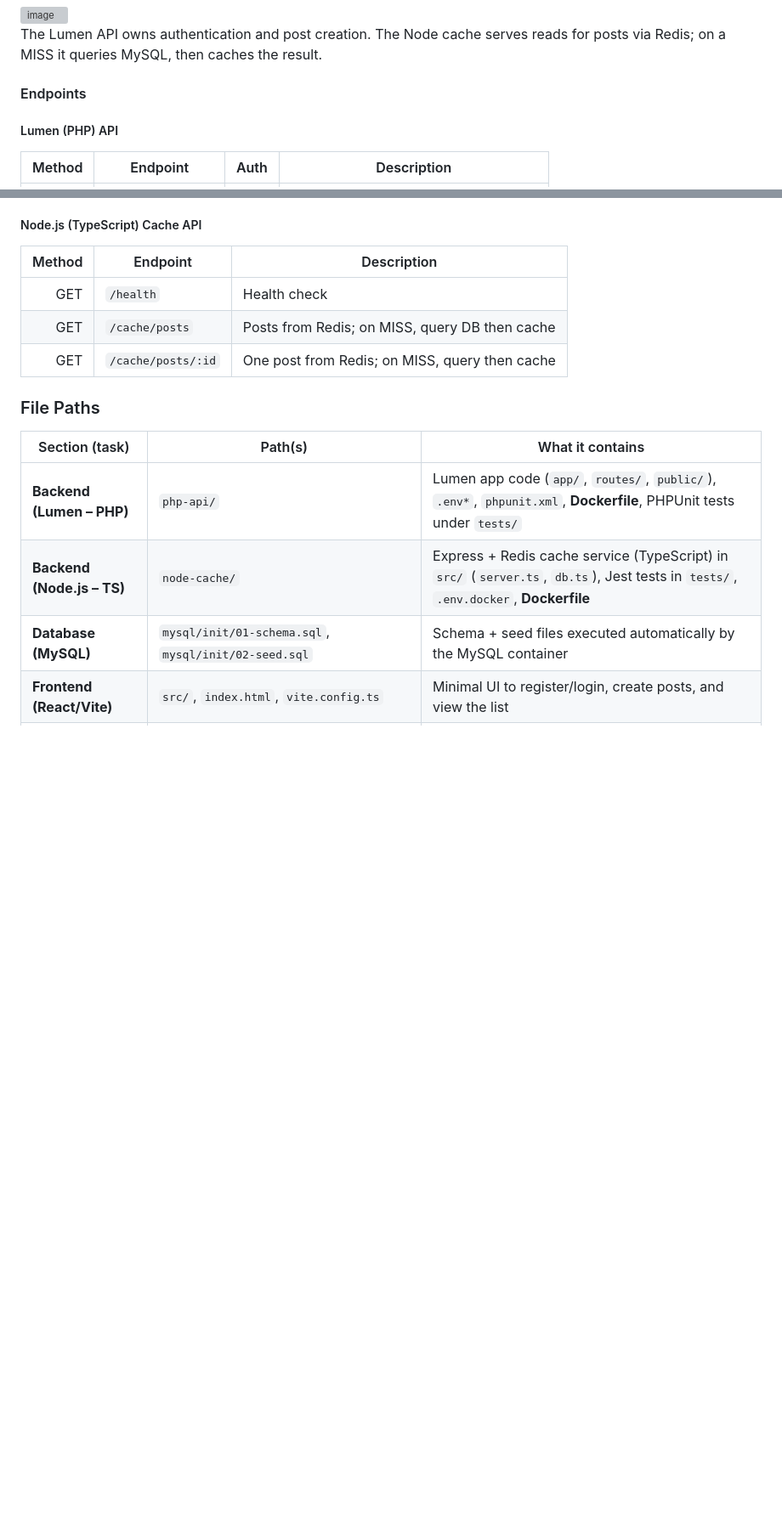
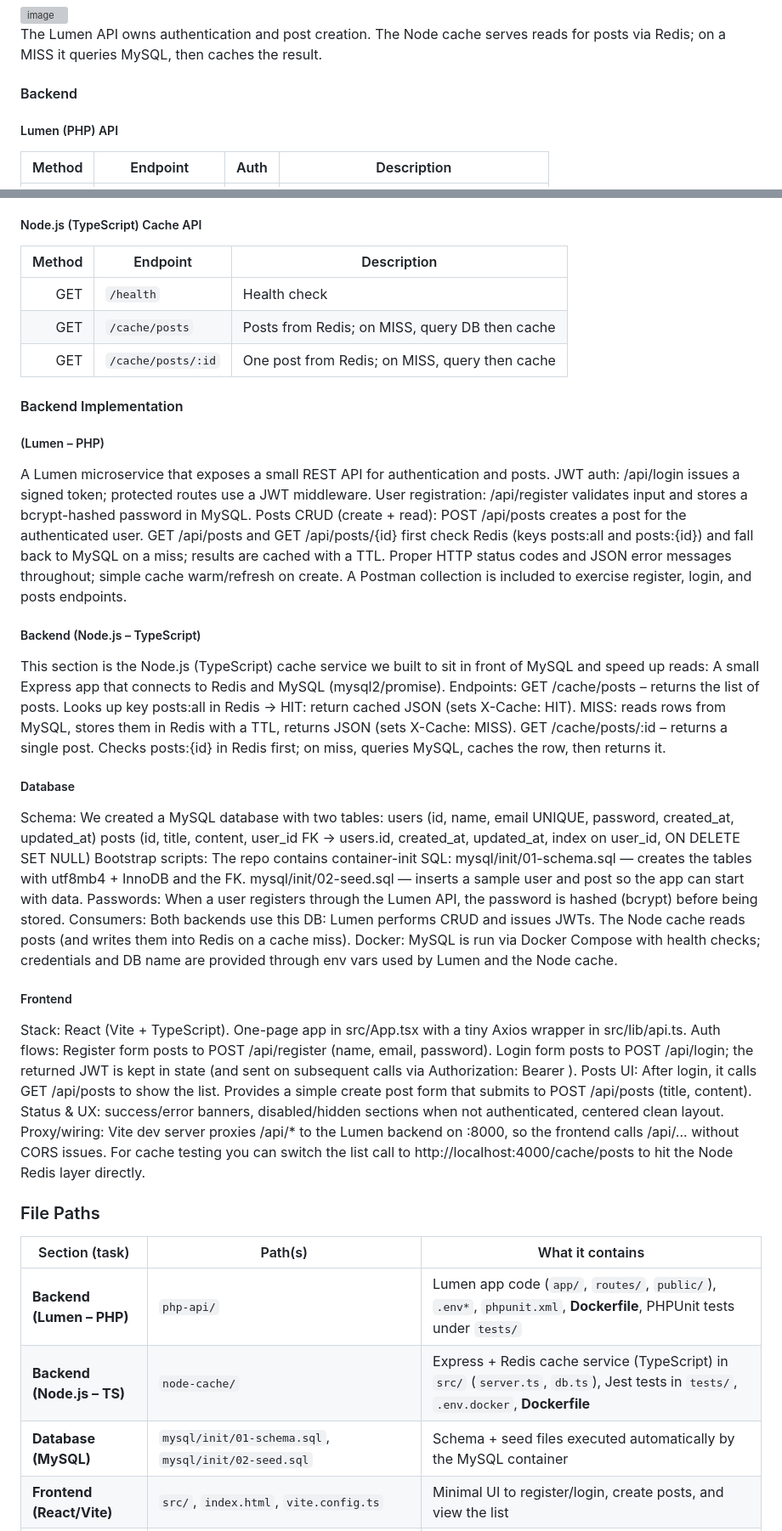
Before and after one commit to shnallapeddi/EnergeX, a Markdown page: README.md, 2 parts joined by grey strips. Shown at 85% size. Rendered like a GitHub page; blank space fills up the shorter version; grey boxes are pictures that could not be loaded.

```diff
--- a/README.md
+++ b/README.md
@@ -23,7 +23,7 @@ Build a microservice API using Lumen (PHP) and Node.js (TypeScript) that integra
 The Lumen API owns authentication and post creation.
 The Node cache serves reads for posts via Redis; on a MISS it queries MySQL, then caches the result.
 
-#### Endpoints
+#### Backend
 ##### Lumen (PHP) API
 | Method | Endpoint          | Auth | Description                           |
 | -----: | ----------------- | :--: | ------------------------------------- |
@@ -42,8 +42,53 @@ The PHP API focuses on auth and writes. Reads can go through the cache service b
 |    GET | `/cache/posts`     | Posts from Redis; on MISS, query DB then cache |
 |    GET | `/cache/posts/:id` | One post from Redis; on MISS, query then cache |
 
+#### Backend Implementation
+##### (Lumen – PHP)
+A Lumen microservice that exposes a small REST API for authentication and posts.
+JWT auth: /api/login issues a signed token; protected routes use a JWT middleware.
+User registration: /api/register validates input and stores a bcrypt-hashed password in MySQL.
+Posts CRUD (create + read):
+POST /api/posts creates a post for the authenticated user.
+GET /api/posts and GET /api/posts/{id} first check Redis (keys posts:all and posts:{id}) and fall back to MySQL on a miss; results are cached with a TTL.
+Proper HTTP status codes and JSON error messages throughout; simple cache warm/refresh on create.
+A Postman collection is included to exercise register, login, and posts endpoints.
+
+##### Backend (Node.js – TypeScript)
+This section is the Node.js (TypeScript) cache service we built to sit in front of MySQL and speed up reads:
+A small Express app that connects to Redis and MySQL (mysql2/promise).
+Endpoints:
+GET /cache/posts – returns the list of posts.
+Looks up key posts:all in Redis → HIT: return cached JSON (sets X-Cache: HIT).
+MISS: reads rows from MySQL, stores them in Redis with a TTL, returns JSON (sets X-Cache: MISS).
+GET /cache/posts/:id – returns a single post.
+Checks posts:{id} in Redis first; on miss, queries MySQL, caches the row, then returns it.
+
+##### Database
+Schema: We created a MySQL database with two tables:
+users (id, name, email UNIQUE, password, created_at, updated_at)
+posts (id, title, content, user_id FK → users.id, created_at, updated_at, index on user_id, ON DELETE SET NULL)
+Bootstrap scripts: The repo contains container-init SQL:
+mysql/init/01-schema.sql — creates the tables with utf8mb4 + InnoDB and the FK.
+mysql/init/02-seed.sql — inserts a sample user and post so the app can start with data.
+Passwords: When a user registers through the Lumen API, the password is hashed (bcrypt) before being stored.
+Consumers: Both backends use this DB:
+Lumen performs CRUD and issues JWTs.
+The Node cache reads posts (and writes them into Redis on a cache miss).
+Docker: MySQL is run via Docker Compose with health checks; credentials and DB name are provided through env vars used by Lumen and the Node cache.
+
+##### Frontend
+Stack: React (Vite + TypeScript). One-page app in src/App.tsx with a tiny Axios wrapper in src/lib/api.ts.
+Auth flows:
+Register form posts to POST /api/register (name, email, password).
+Login form posts to POST /api/login; the returned JWT is kept in state (and sent on subsequent calls via Authorization: Bearer <token>).
+Posts UI:
+After login, it calls GET /api/posts to show the list.
+Provides a simple create post form that submits to POST /api/posts (title, content).
+Status & UX: success/error banners, disabled/hidden sections when not authenticated, centered clean layout.
+Proxy/wiring: Vite dev server proxies /api/* to the Lumen backend on :8000, so the frontend calls /api/... without CORS issues.
+For cache testing you can switch the list call to http://localhost:4000/cache/posts to hit the Node Redis layer directly.
+
 ### File Paths
-
 | Section (task)                 | Path(s)                                                                                               | What it contains                                                                                                 |
 |--------------------------------|--------------------------------------------------------------------------------------------------------|------------------------------------------------------------------------------------------------------------------|
 | **Backend (Lumen – PHP)**      | `php-api/`                                                                                             | Lumen app code (`app/`, `routes/`, `public/`), `.env*`, `phpunit.xml`, **Dockerfile**, PHPUnit tests under `tests/` |
```
Also changed, not shown: other parts of README.md (+0 -1 lines).
